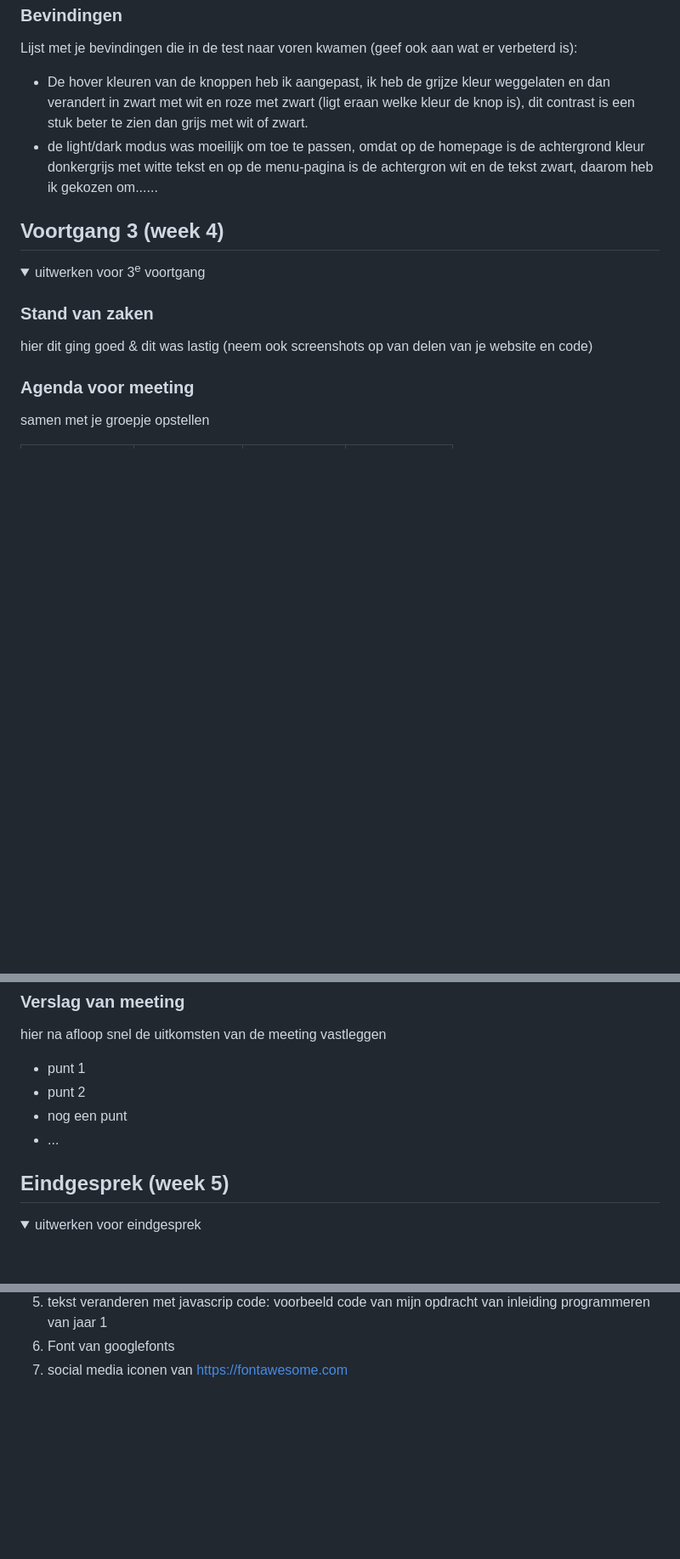
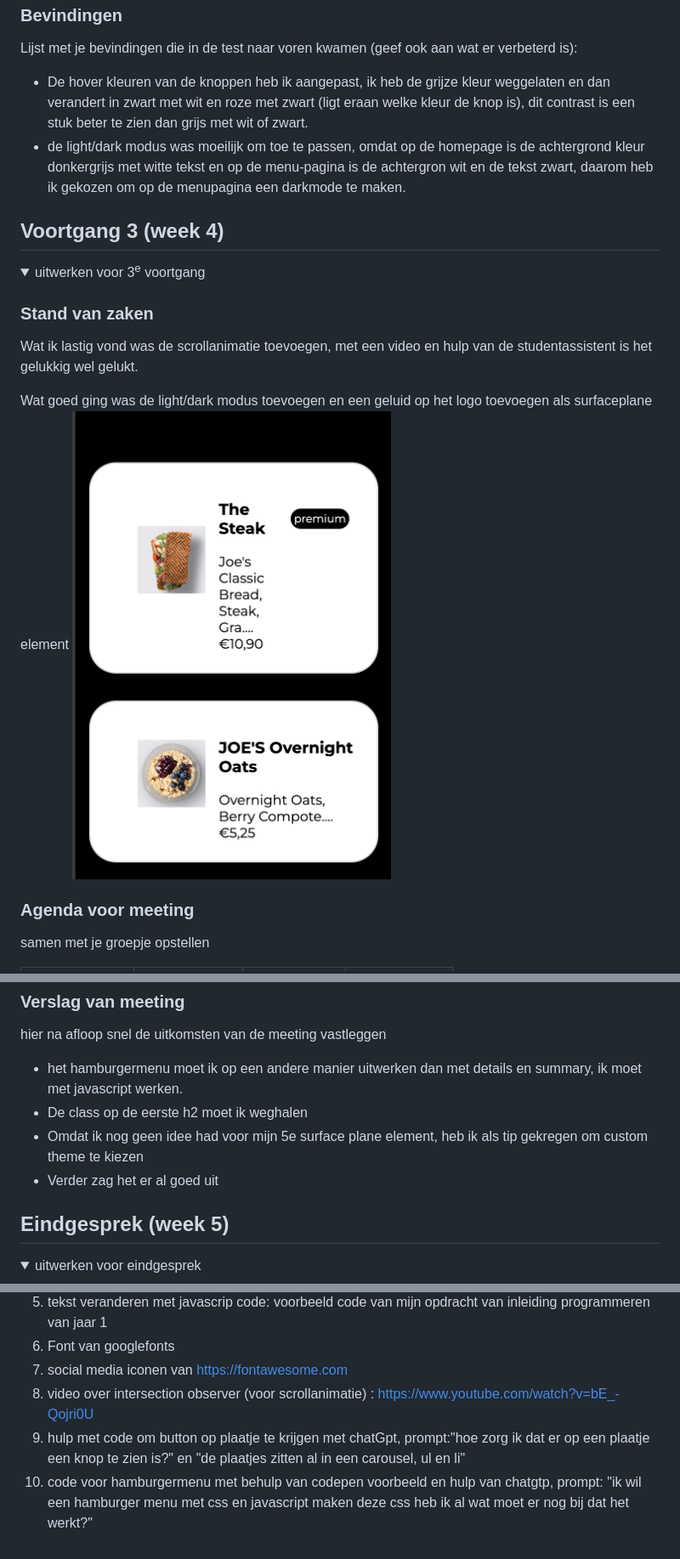
Before and after one commit to minkejanssen/FeD-Minke-208, a Markdown page: README.md, 3 parts joined by grey strips. Shown: that part at 85% size. Drawn GitHub-style; pictures changed too: readme-images/darkmode.png (added); folded sections open; blank space fills up the shorter version.

```diff
--- a/README.md
+++ b/README.md
@@ -170,7 +170,7 @@ Nb. Door *open* toe te voegen aan een *details* element kun je deze standaard op
   ### Bevindingen
   Lijst met je bevindingen die in de test naar voren kwamen (geef ook aan wat er verbeterd is):
   - De hover kleuren van de knoppen heb ik aangepast, ik heb de grijze kleur weggelaten en dan verandert in zwart met wit en roze met zwart (ligt eraan welke kleur de knop is), dit contrast is een stuk beter te zien dan grijs met wit of zwart.
-- de light/dark modus was moeilijk om toe te passen, omdat op de homepage is de achtergrond kleur donkergrijs met witte tekst en op de menu-pagina is de achtergron wit en de tekst zwart, daarom heb ik gekozen om......
+- de light/dark modus was moeilijk om toe te passen, omdat op de homepage is de achtergrond kleur donkergrijs met witte tekst en op de menu-pagina is de achtergron wit en de tekst zwart, daarom heb ik gekozen om op de menupagina een darkmode te maken.
 </details>
 
 
@@ -183,7 +183,10 @@ Nb. Door *open* toe te voegen aan een *details* element kun je deze standaard op
   <summary>uitwerken voor 3<sup>e</sup> voortgang</summary>
 
   ### Stand van zaken
-  hier dit ging goed & dit was lastig (neem ook screenshots op van delen van je website en code)
+   Wat ik lastig vond was de scrollanimatie toevoegen, met een video en hulp van de studentassistent is het gelukkig wel gelukt.
+
+  Wat goed ging was de light/dark modus toevoegen en een geluid op het logo toevoegen als  surfaceplane element
+<img src="readme-images/darkmode.png" width="375px" alt="darkmode op menupagina">
 
 
   ### Agenda voor meeting
@@ -199,10 +202,10 @@ Nb. Door *open* toe te voegen aan een *details* element kun je deze standaard op
   ### Verslag van meeting
   hier na afloop snel de uitkomsten van de meeting vastleggen
 
-  - punt 1
-  - punt 2
-  - nog een punt
-  - ...
+  - het hamburgermenu moet ik op een andere manier uitwerken dan met details en summary, ik moet met javascript werken.
+  - De class op de eerste h2 moet ik weghalen
+  - Omdat ik nog geen idee had voor mijn 5e surface plane element, heb ik als tip gekregen om custom theme te kiezen
+  - Verder zag het er al goed uit
 
 </details>
 
@@ -253,5 +256,8 @@ Nb. Door *open* toe te voegen aan een *details* element kun je deze standaard op
   5. tekst veranderen met javascrip code: voorbeeld code van mijn opdracht van inleiding programmeren van jaar 1
   6. Font van googlefonts
   7. social media iconen van https://fontawesome.com
+  8. video over intersection observer (voor scrollanimatie) :  https://www.youtube.com/watch?v=bE_-Qojri0U
+  9. hulp met code om button op plaatje te krijgen met chatGpt, prompt:"hoe zorg ik dat er op een plaatje een knop te zien is?" en "de plaatjes zitten al in een carousel, ul en li"
+  10. code voor hamburgermenu met behulp van codepen voorbeeld en hulp van chatgtp, prompt: "ik wil een hamburger menu met css en javascript maken deze css heb ik al wat moet er nog bij dat het werkt?"
 
 </details>
```
Also changed, not shown: 1 other file.
